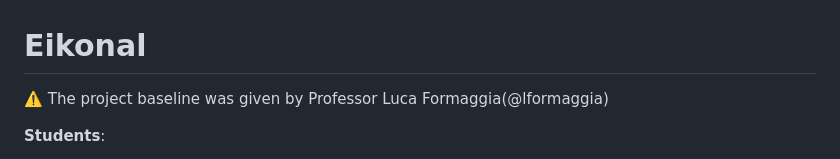
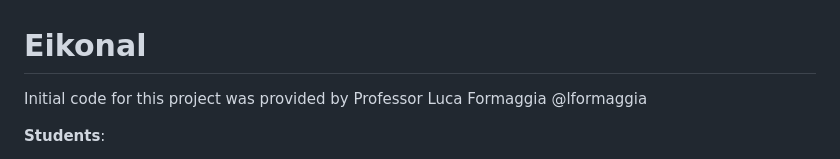
Before and after one commit to MarioCapodanno/Fast-Iterative-Method-for-Eikonal-Equation, a Markdown page: README.md, the part around the change. Drawn GitHub-style.

```diff
--- a/README.md
+++ b/README.md
@@ -1,6 +1,6 @@
 # Eikonal
 
-**⚠️** The project baseline was given by Professor Luca Formaggia(@lformaggia)
+Initial code for this project was provided by Professor Luca Formaggia @lformaggia
 
 **Students**:
 - Capodanno Mario
```
